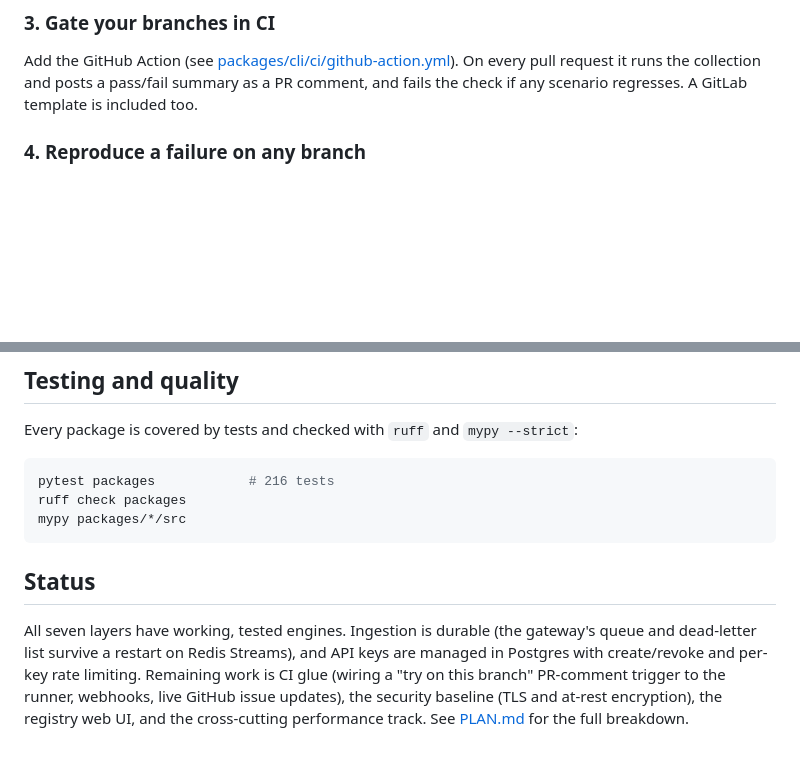
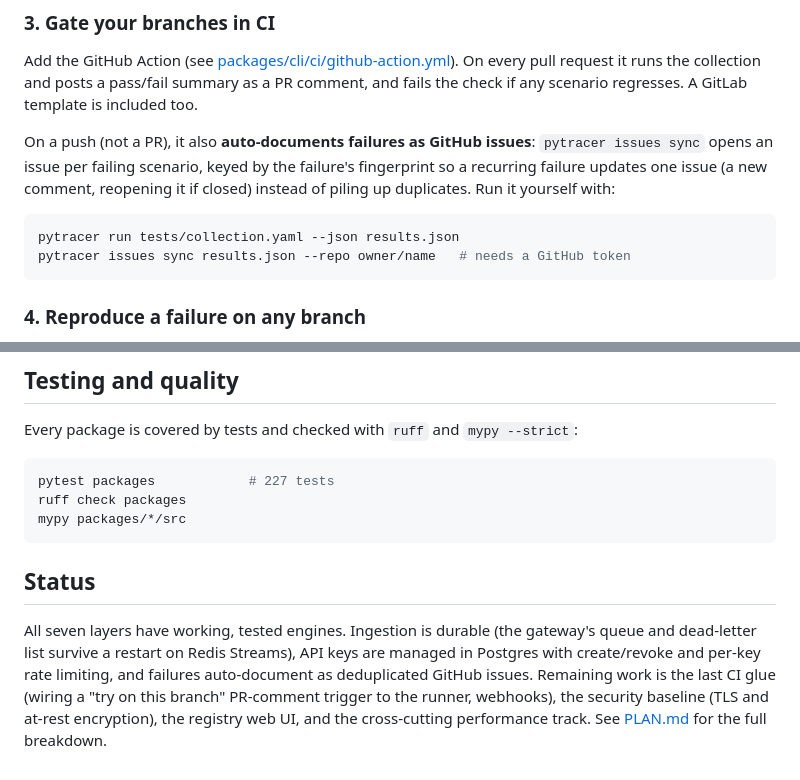
Before and after one commit to vi6120/pyTracer, a Markdown page: README.md, 2 parts joined by grey strips. Rendered like a GitHub page; blank space fills up the shorter version.

Commit message:
Document issue auto-documentation and update the test count in the README

````diff
--- a/README.md
+++ b/README.md
@@ -133,6 +133,16 @@ On every pull request it runs the collection and posts a pass/fail summary as a
 PR comment, and fails the check if any scenario regresses. A GitLab template is
 included too.
 
+On a push (not a PR), it also **auto-documents failures as GitHub issues**:
+`pytracer issues sync` opens an issue per failing scenario, keyed by the
+failure's fingerprint so a recurring failure updates one issue (a new comment,
+reopening it if closed) instead of piling up duplicates. Run it yourself with:
+
+```bash
+pytracer run tests/collection.yaml --json results.json
+pytracer issues sync results.json --repo owner/name   # needs a GitHub token
+```
+
 ### 4. Reproduce a failure on any branch
 
 When a teammate opens a fix, re-run the failing collection against their branch
@@ -218,7 +228,7 @@ To run the gateway and its stores together as containers, see
 Every package is covered by tests and checked with `ruff` and `mypy --strict`:
 
 ```bash
-pytest packages            # 216 tests
+pytest packages            # 227 tests
 ruff check packages
 mypy packages/*/src
 ```
@@ -226,9 +236,10 @@ mypy packages/*/src
 ## Status
 
 All seven layers have working, tested engines. Ingestion is durable (the
-gateway's queue and dead-letter list survive a restart on Redis Streams), and
-API keys are managed in Postgres with create/revoke and per-key rate limiting.
-Remaining work is CI glue (wiring a "try on this branch" PR-comment trigger to
-the runner, webhooks, live GitHub issue updates), the security baseline (TLS and
-at-rest encryption), the registry web UI, and the cross-cutting performance
-track. See [PLAN.md](PLAN.md) for the full breakdown.
+gateway's queue and dead-letter list survive a restart on Redis Streams), API
+keys are managed in Postgres with create/revoke and per-key rate limiting, and
+failures auto-document as deduplicated GitHub issues. Remaining work is the
+last CI glue (wiring a "try on this branch" PR-comment trigger to the runner,
+webhooks), the security baseline (TLS and at-rest encryption), the registry web
+UI, and the cross-cutting performance track. See [PLAN.md](PLAN.md) for the full
+breakdown.
````
